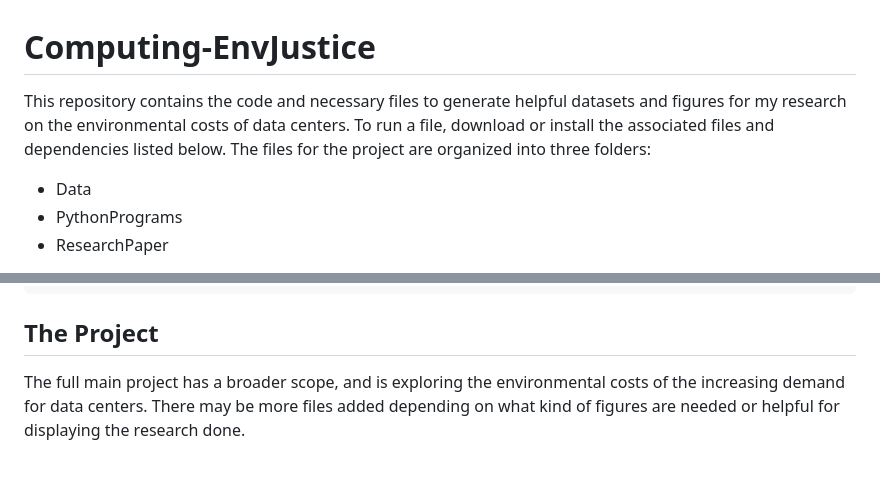
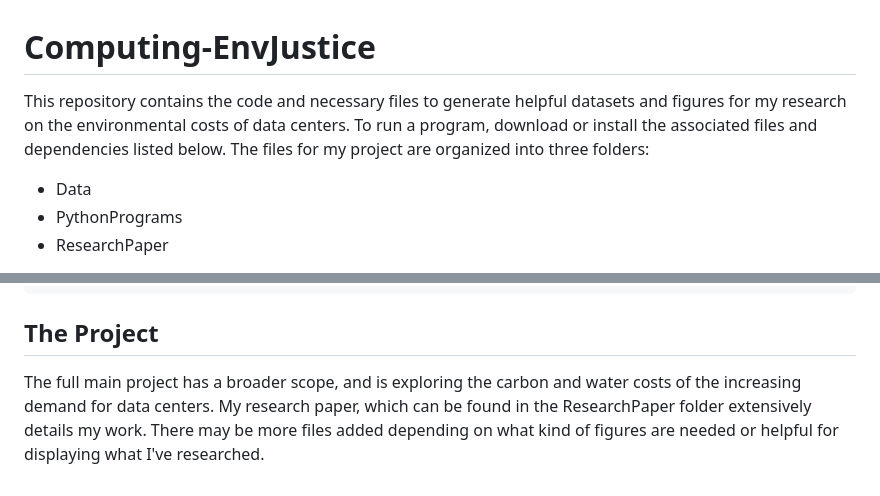
Before and after one commit to AuslinD/Computing-EnvJustice, a Markdown page: README.md, 2 parts joined by grey strips. Rendered like a GitHub page.

Commit message:
reworded for some clarity

```diff
--- a/README.md
+++ b/README.md
@@ -1,7 +1,7 @@
 
 # Computing-EnvJustice
 
-This repository contains the code and necessary files to generate helpful datasets and figures for my research on the environmental costs of data centers. To run a file, download or install the associated files and dependencies listed below. The files for the project are organized into three folders:
+This repository contains the code and necessary files to generate helpful datasets and figures for my research on the environmental costs of data centers. To run a program, download or install the associated files and dependencies listed below. The files for my project are organized into three folders:
  - Data
  - PythonPrograms
  - ResearchPaper
@@ -179,4 +179,4 @@ pdflatex AustinDeng_DataCenterSustainability.tex
 
 ## The Project
 
-The full main project has a broader scope, and is exploring the environmental costs of the increasing demand for data centers. There may be more files added depending on what kind of figures are needed or helpful for displaying the research done.
+The full main project has a broader scope, and is exploring the carbon and water costs of the increasing demand for data centers. My research paper, which can be found in the ResearchPaper folder extensively details my work. There may be more files added depending on what kind of figures are needed or helpful for displaying what I've researched.
```
